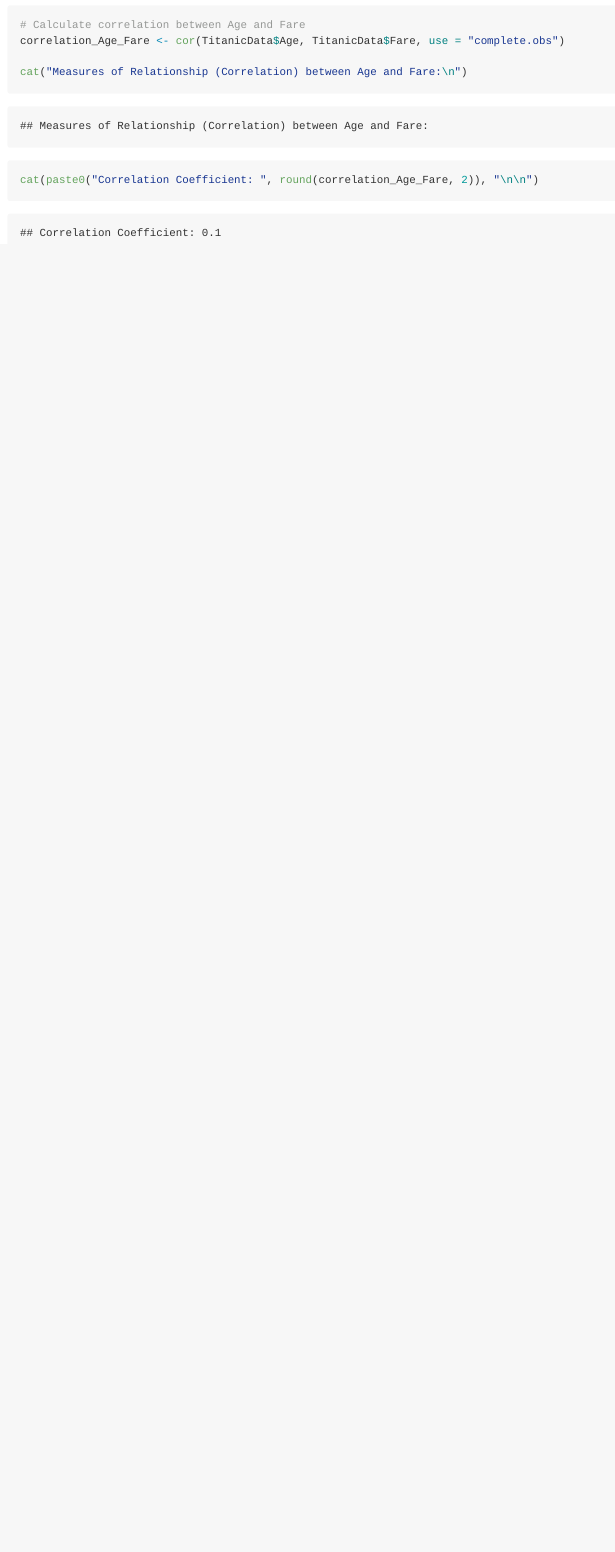
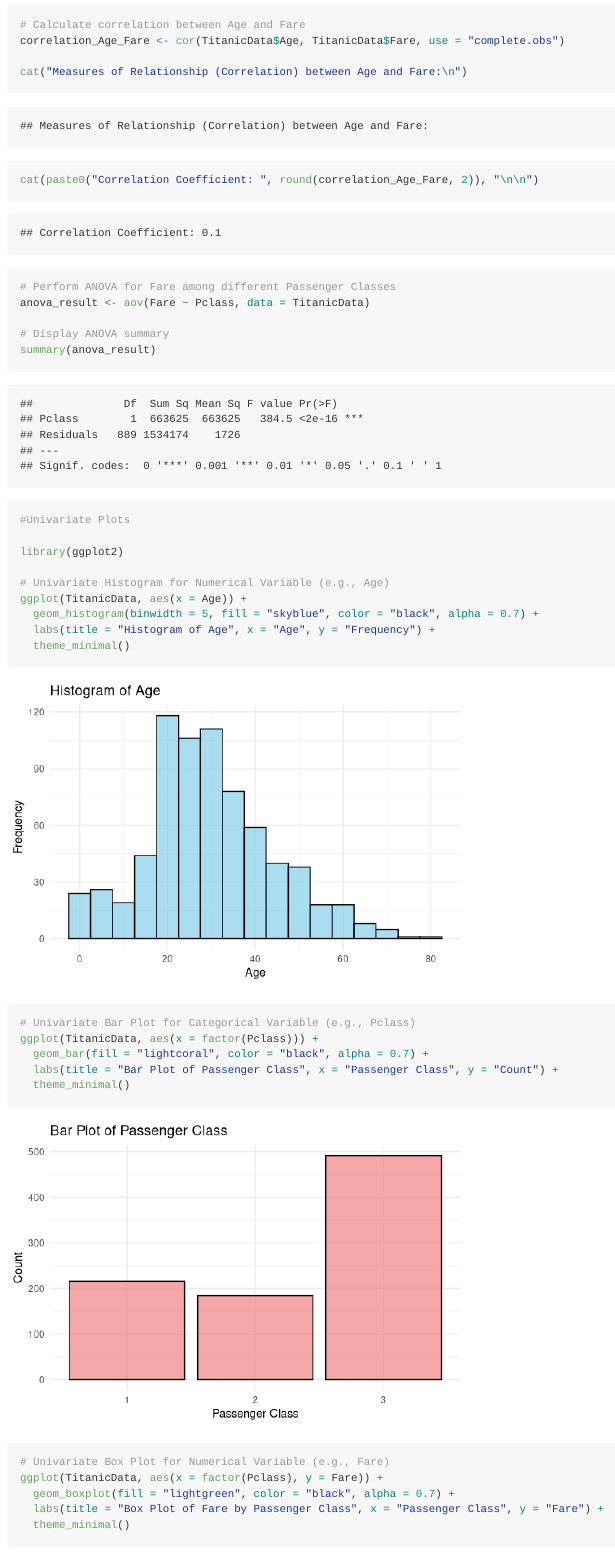
Before and after one commit to TrevorA17/BI-Project, an R Markdown document (markdown/TitanicSurvivalPrediction.Rmd): the page in a window 1100 px wide, from 6760 px down. Rendered offline with R 4.5, knitr and Pandoc, with nearby package versions.

Commit message:
rmd update

````diff
--- a/markdown/TitanicSurvivalPrediction.Rmd
+++ b/markdown/TitanicSurvivalPrediction.Rmd
@@ -159,3 +159,34 @@ correlation_Age_Fare <- cor(TitanicData$Age, TitanicData$Fare, use = "complete.o
 cat("Measures of Relationship (Correlation) between Age and Fare:\n")
 cat(paste0("Correlation Coefficient: ", round(correlation_Age_Fare, 2)), "\n\n")
 ```
+
+```{r ANOVA}
+# Perform ANOVA for Fare among different Passenger Classes
+anova_result <- aov(Fare ~ Pclass, data = TitanicData)
+
+# Display ANOVA summary
+summary(anova_result)
+```
+
+```{r Basic Visualization}
+#Univariate Plots
+
+library(ggplot2)
+
+# Univariate Histogram for Numerical Variable (e.g., Age)
+ggplot(TitanicData, aes(x = Age)) +
+  geom_histogram(binwidth = 5, fill = "skyblue", color = "black", alpha = 0.7) +
+  labs(title = "Histogram of Age", x = "Age", y = "Frequency") +
+  theme_minimal()
+
+# Univariate Bar Plot for Categorical Variable (e.g., Pclass)
+ggplot(TitanicData, aes(x = factor(Pclass))) +
+  geom_bar(fill = "lightcoral", color = "black", alpha = 0.7) +
+  labs(title = "Bar Plot of Passenger Class", x = "Passenger Class", y = "Count") +
+  theme_minimal()
+
+# Univariate Box Plot for Numerical Variable (e.g., Fare)
+ggplot(TitanicData, aes(x = factor(Pclass), y = Fare)) +
+  geom_boxplot(fill = "lightgreen", color = "black", alpha = 0.7) +
+  labs(title = "Box Plot of Fare by Passenger Class", x = "Passenger Class", y = "Fare") +
+  theme_minimal()
````
Also changed, not shown: markdown/TitanicSurvivalPrediction.md, markdown/TitanicSurvivalPrediction_files/figure-gfm/Basic Visualization-1.png (added), markdown/TitanicSurvivalPrediction_files/figure-gfm/Basic Visualization-2.png (added), markdown/TitanicSurvivalPrediction_files/figure-gfm/Basic Visualization-3.png (added), markdown/TitanicSurvivalPrediction_files/figure-gfm/Basic Visualization-4.png (added), markdown/TitanicSurvivalPrediction.Rmd (31 more changed lines).
